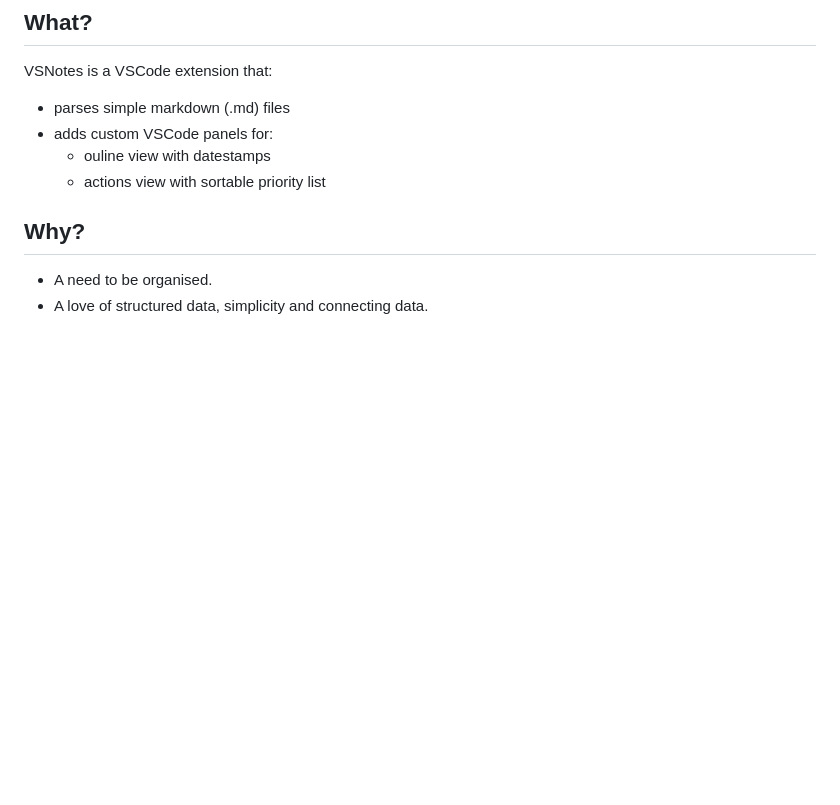
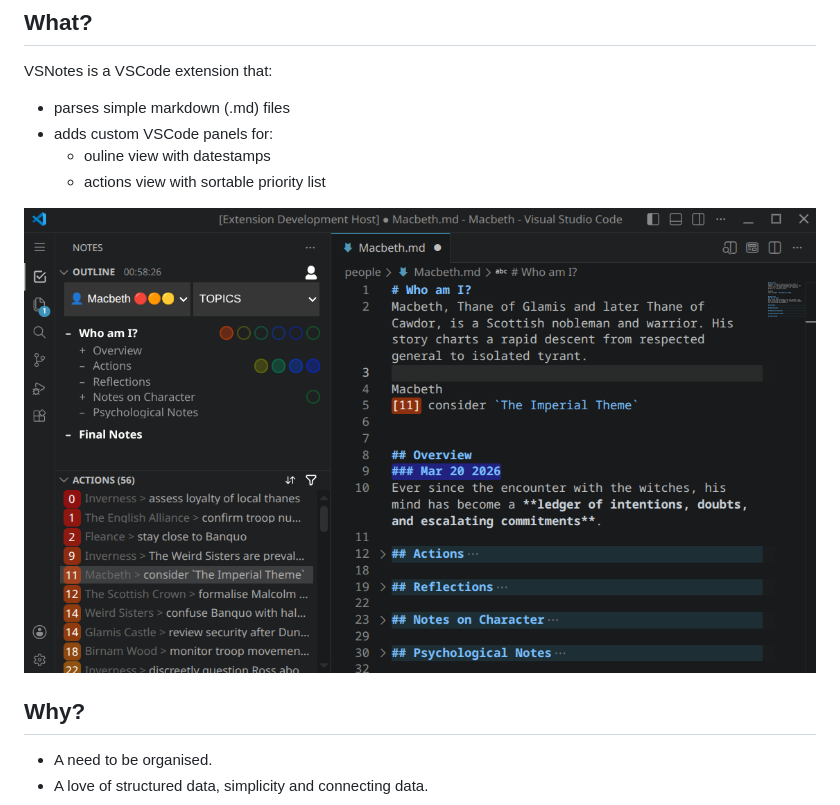
Before and after one commit to gts101/VSNotes, a Markdown page: README.md, the part around the change. Rendered like a GitHub page; pictures changed too: screenshot.png (added); blank space fills up the shorter version.

Commit message:
add screenshot

```diff
--- a/README.md
+++ b/README.md
@@ -5,6 +5,9 @@ VSNotes is a VSCode extension that:
 - adds custom VSCode panels for:
     - ouline view with datestamps
     - actions view with sortable priority list
+
+![screenshot](screenshot.png)
+
 
 ## Why?
 - A need to be organised.
```
